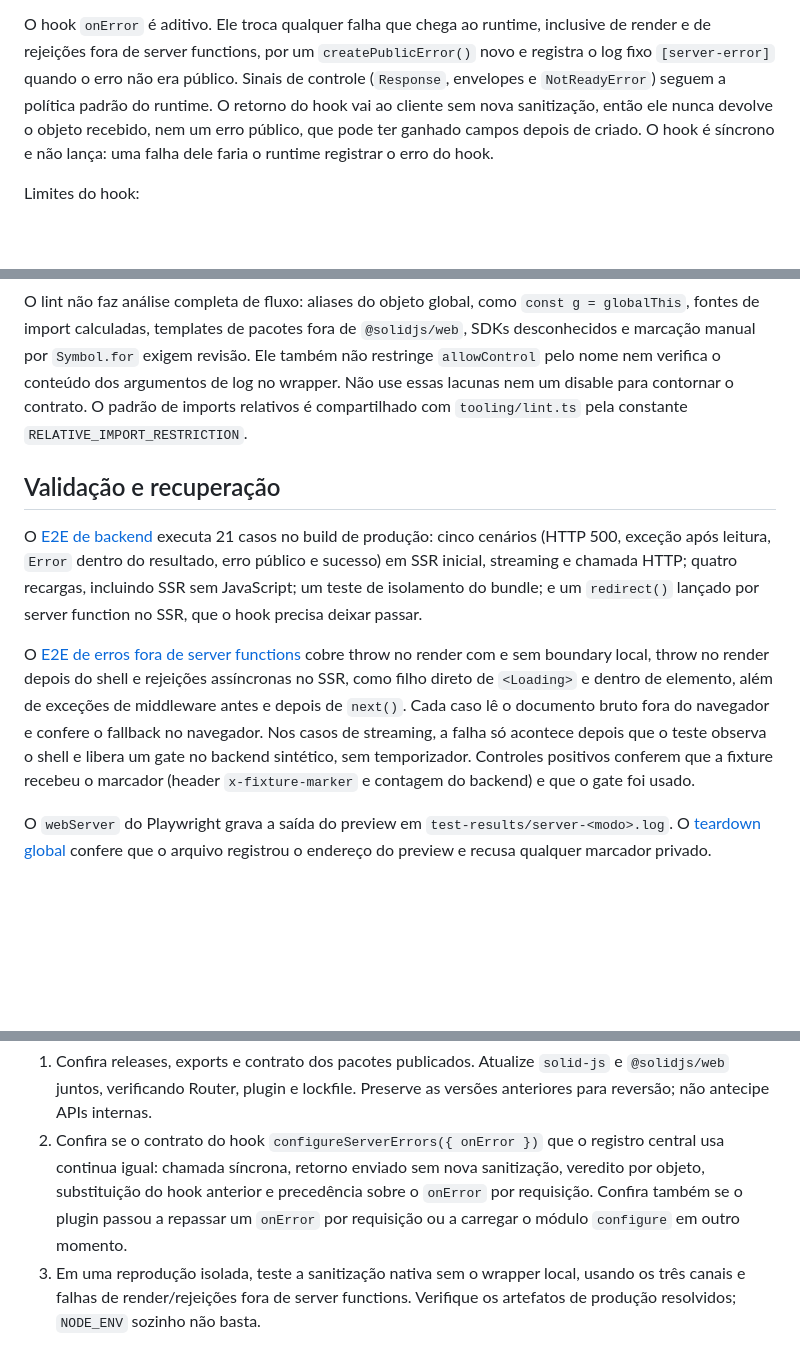
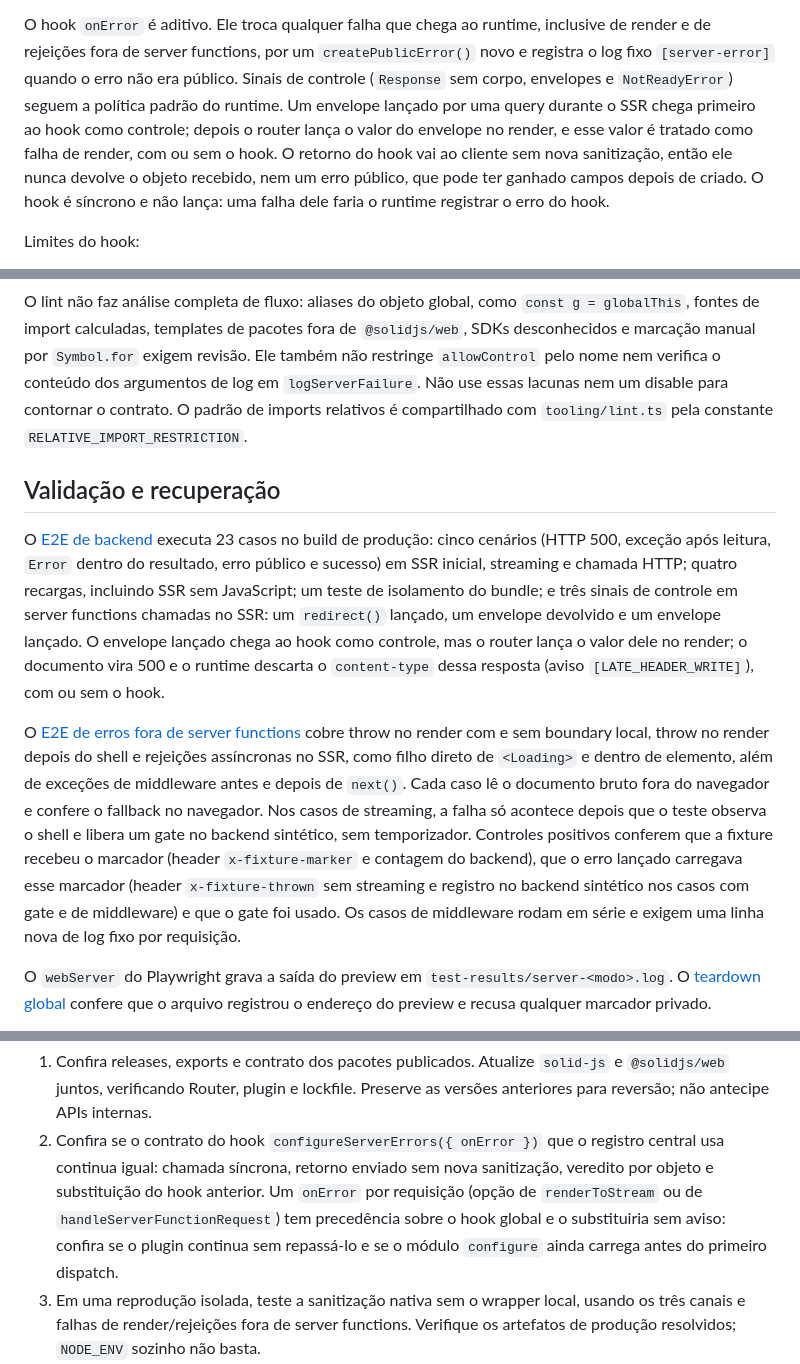
Before and after one commit to everton-dgn/boilerplate_solidjs, a Markdown page: docs/server-errors.md, 3 parts joined by grey strips. Drawn GitHub-style; blank space fills up the shorter version.

Commit message:
docs(server-errors): correct hook precedence and document control signals

```diff
--- a/docs/server-errors.md
+++ b/docs/server-errors.md
@@ -40,8 +40,11 @@ escapado não removem dados do payload já enviado.
 O hook `onError` é aditivo. Ele troca qualquer falha que chega ao runtime,
 inclusive de render e de rejeições fora de server functions, por um
 `createPublicError()` novo e registra o log fixo `[server-error]` quando o erro
-não era público. Sinais de controle (`Response`, envelopes e `NotReadyError`)
-seguem a política padrão do runtime. O retorno do hook vai ao cliente sem nova
+não era público. Sinais de controle (`Response` sem corpo, envelopes e
+`NotReadyError`) seguem a política padrão do runtime. Um envelope lançado por
+uma query durante o SSR chega primeiro ao hook como controle; depois o router
+lança o valor do envelope no render, e esse valor é tratado como falha de
+render, com ou sem o hook. O retorno do hook vai ao cliente sem nova
 sanitização, então ele nunca devolve o objeto recebido, nem um erro público, que
 pode ter ganhado campos depois de criado. O hook é síncrono e não lança: uma
 falha dele faria o runtime registrar o erro do hook.
@@ -179,18 +183,22 @@ O lint não faz análise completa de fluxo: aliases do objeto global, como
 `const g = globalThis`, fontes de import calculadas, templates de pacotes fora
 de `@solidjs/web`, SDKs desconhecidos e marcação manual por `Symbol.for` exigem
 revisão. Ele também não restringe `allowControl` pelo nome nem verifica o
-conteúdo dos argumentos de log no wrapper. Não use essas lacunas nem um disable
-para contornar o contrato. O padrão de imports relativos é compartilhado com
-`tooling/lint.ts` pela constante `RELATIVE_IMPORT_RESTRICTION`.
+conteúdo dos argumentos de log em `logServerFailure`. Não use essas lacunas nem
+um disable para contornar o contrato. O padrão de imports relativos é
+compartilhado com `tooling/lint.ts` pela constante
+`RELATIVE_IMPORT_RESTRICTION`.
 
 ## Validação e recuperação
 
 O [E2E de backend](../src/tests/pages/BackendError/BackendError.e2e.test.ts)
-executa 21 casos no build de produção: cinco cenários (HTTP 500, exceção após
+executa 23 casos no build de produção: cinco cenários (HTTP 500, exceção após
 leitura, `Error` dentro do resultado, erro público e sucesso) em SSR inicial,
 streaming e chamada HTTP; quatro recargas, incluindo SSR sem JavaScript; um
-teste de isolamento do bundle; e um `redirect()` lançado por server function no
-SSR, que o hook precisa deixar passar.
+teste de isolamento do bundle; e três sinais de controle em server functions
+chamadas no SSR: um `redirect()` lançado, um envelope devolvido e um envelope
+lançado. O envelope lançado chega ao hook como controle, mas o router lança o
+valor dele no render; o documento vira 500 e o runtime descarta o `content-type`
+dessa resposta (aviso `[LATE_HEADER_WRITE]`), com ou sem o hook.
 
 O
 [E2E de erros fora de server functions](../src/tests/pages/OutsideError/OutsideError.e2e.test.ts)
@@ -201,7 +209,10 @@ lê o documento bruto fora do navegador e confere o fallback no navegador. Nos
 casos de streaming, a falha só acontece depois que o teste observa o shell e
 libera um gate no backend sintético, sem temporizador. Controles positivos
 conferem que a fixture recebeu o marcador (header `x-fixture-marker` e contagem
-do backend) e que o gate foi usado.
+do backend), que o erro lançado carregava esse marcador (header
+`x-fixture-thrown` sem streaming e registro no backend sintético nos casos com
+gate e de middleware) e que o gate foi usado. Os casos de middleware rodam em
+série e exigem uma linha nova de log fixo por requisição.
 
 O `webServer` do Playwright grava a saída do preview em
 `test-results/server-<modo>.log`. O
@@ -269,10 +280,11 @@ publicado e instalado contém a solução.
    Preserve as versões anteriores para reversão; não antecipe APIs internas.
 2. Confira se o contrato do hook `configureServerErrors({ onError })` que o
    registro central usa continua igual: chamada síncrona, retorno enviado sem
-   nova sanitização, veredito por objeto, substituição do hook anterior e
-   precedência sobre o `onError` por requisição. Confira também se o plugin
-   passou a repassar um `onError` por requisição ou a carregar o módulo
-   `configure` em outro momento.
+   nova sanitização, veredito por objeto e substituição do hook anterior. Um
+   `onError` por requisição (opção de `renderToStream` ou de
+   `handleServerFunctionRequest`) tem precedência sobre o hook global e o
+   substituiria sem aviso: confira se o plugin continua sem repassá-lo e se o
+   módulo `configure` ainda carrega antes do primeiro dispatch.
 3. Em uma reprodução isolada, teste a sanitização nativa sem o wrapper local,
    usando os três canais e falhas de render/rejeições fora de server functions.
    Verifique os artefatos de produção resolvidos; `NODE_ENV` sozinho não basta.
```
Also changed, not shown: other parts of docs/server-errors.md (+2 -1 lines).
